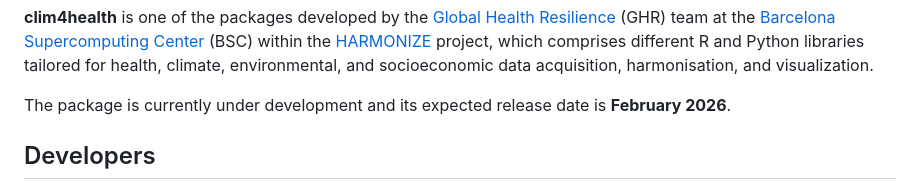
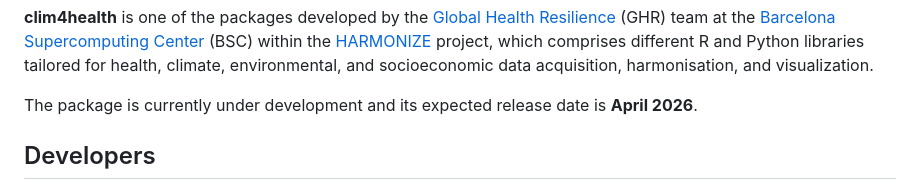
Before and after one commit to emilyrball/clim4health, a Markdown page: README.md, the part around one of its changes. Rendered like a GitHub page.

```diff
--- a/README.md
+++ b/README.md
@@ -36,7 +36,7 @@ different R and Python libraries tailored for health, climate, environmental,
 and socioeconomic data acquisition, harmonisation, and visualization.
 
 The package is currently under development and its expected release date
-is **February 2026**.
+is **April 2026**.
 
 ## Developers
 
```
Also changed, not shown: other parts of README.md (+1 -1 lines).
